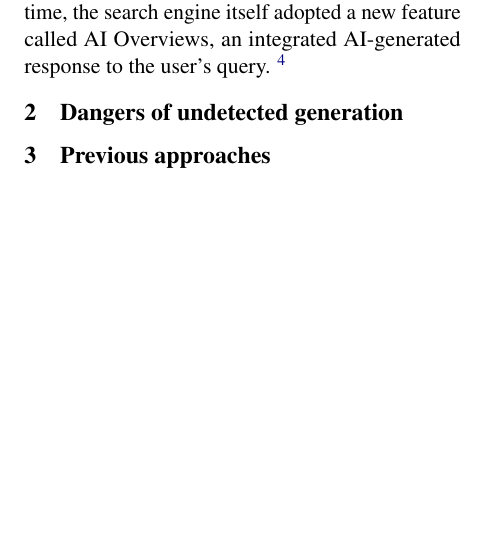
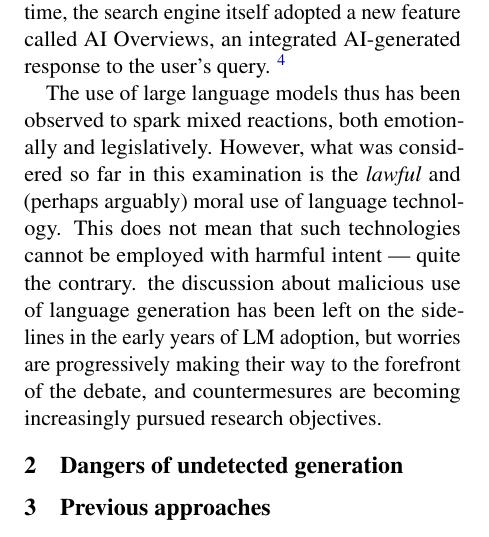
Before and after one commit to waron97/uni-tuebingen.winkler.ma-thesis, a LaTeX paper (src/acl_latex.tex, which reads src/sections/02-intro.tex): part of one column of page 5 of 5, cut so that both start at the same text, the shorter picture padded with empty space. Compiled offline with pdfLaTeX.

Commit message:
complete intro

```diff
--- a/src/sections/02-intro.tex
+++ b/src/sections/02-intro.tex
@@ -146,3 +146,6 @@ As recently as March 2024, even the Google search engine has had to address the
 \footnote{Google published a blog post explaining the changes at https://blog.google/products/search/google-search-update-march-2024/}
 At the same time, the search engine itself adopted a new feature called AI Overviews, an integrated AI-generated response to the user's query.
 \footnote{Google published a blog post explaining its new AI integration at https://blog.google/products/search/generative-ai-google-search-may-2024/}
+
+The use of large language models thus has been observed to spark mixed reactions, both emotionally and legislatively. However, what was considered so far in this examination is the \emph{lawful} and (perhaps arguably) moral use of language technology.
+This does not mean that such technologies cannot be employed with harmful intent --- quite the contrary. the discussion about malicious use of language generation has been left on the sidelines in the early years of LM adoption, but worries are progressively making their way to the forefront of the debate, and countermesures are becoming increasingly pursued research objectives.
```
Also changed, not shown: src/out/acl_latex.pdf.
